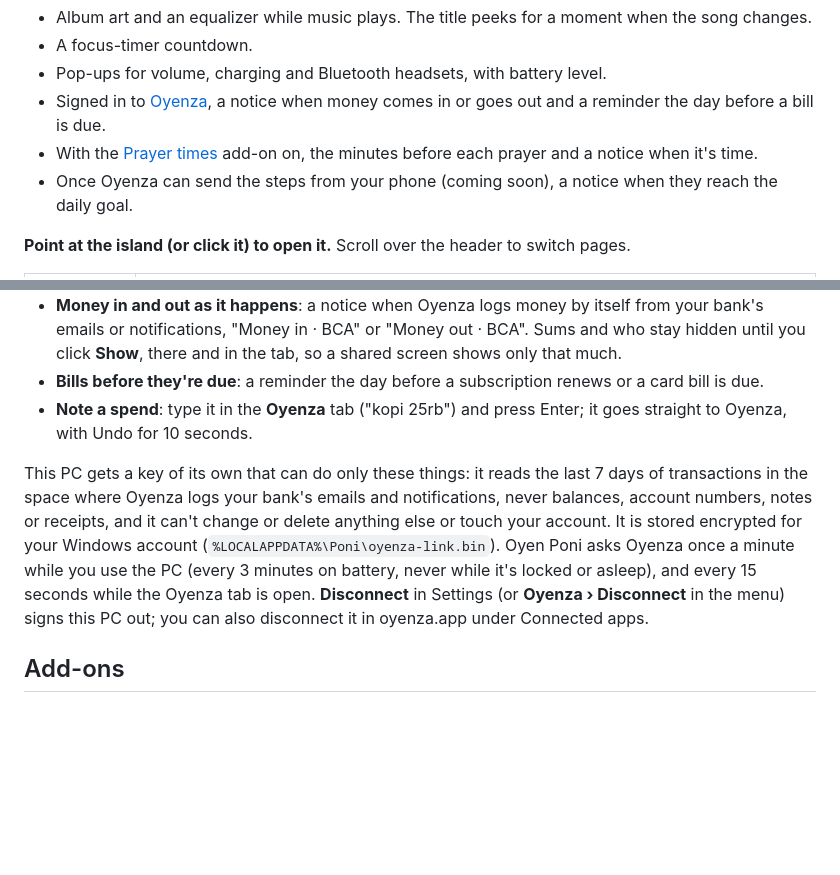
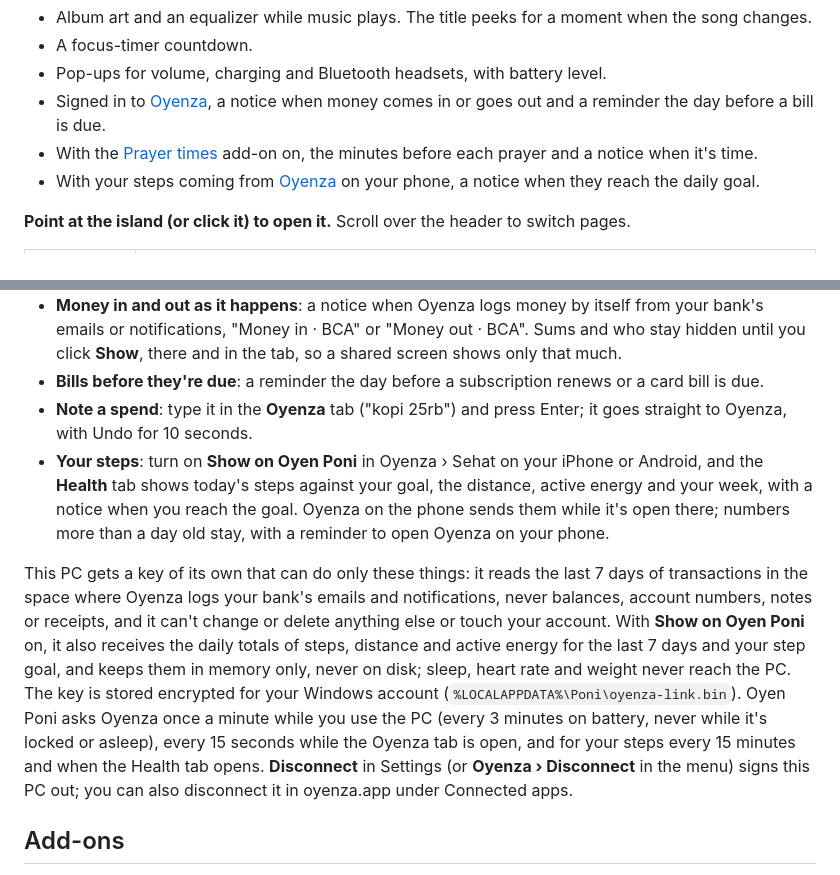
Before and after one commit to Eliaquim-Miguel/oyenza-studio, a Markdown page: README.md, 2 parts joined by grey strips. Drawn GitHub-style; blank space fills up the shorter version.

```diff
--- a/README.md
+++ b/README.md
@@ -38,7 +38,7 @@ Native Rust, no web view, no runtime, around 1.7 MB, and **zero CPU while nothin
 - Pop-ups for volume, charging and Bluetooth headsets, with battery level.
 - Signed in to [Oyenza](#oyenza-optional), a notice when money comes in or goes out and a reminder the day before a bill is due.
 - With the [Prayer times](#add-ons) add-on on, the minutes before each prayer and a notice when it's time.
-- Once Oyenza can send the steps from your phone (coming soon), a notice when they reach the daily goal.
+- With your steps coming from [Oyenza](#oyenza-optional) on your phone, a notice when they reach the daily goal.
 
 **Point at the island (or click it) to open it.** Scroll over the header to switch pages.
 
@@ -154,8 +154,9 @@ Then the island shows:
 - **Money in and out as it happens**: a notice when Oyenza logs money by itself from your bank's emails or notifications, "Money in · BCA" or "Money out · BCA". Sums and who stay hidden until you click **Show**, there and in the tab, so a shared screen shows only that much.
 - **Bills before they're due**: a reminder the day before a subscription renews or a card bill is due.
 - **Note a spend**: type it in the **Oyenza** tab ("kopi 25rb") and press Enter; it goes straight to Oyenza, with Undo for 10 seconds.
+- **Your steps**: turn on **Show on Oyen Poni** in Oyenza › Sehat on your iPhone or Android, and the **Health** tab shows today's steps against your goal, the distance, active energy and your week, with a notice when you reach the goal. Oyenza on the phone sends them while it's open there; numbers more than a day old stay, with a reminder to open Oyenza on your phone.
 
-This PC gets a key of its own that can do only these things: it reads the last 7 days of transactions in the space where Oyenza logs your bank's emails and notifications, never balances, account numbers, notes or receipts, and it can't change or delete anything else or touch your account. It is stored encrypted for your Windows account (`%LOCALAPPDATA%\Poni\oyenza-link.bin`). Oyen Poni asks Oyenza once a minute while you use the PC (every 3 minutes on battery, never while it's locked or asleep), and every 15 seconds while the Oyenza tab is open. **Disconnect** in Settings (or **Oyenza › Disconnect** in the menu) signs this PC out; you can also disconnect it in oyenza.app under Connected apps.
+This PC gets a key of its own that can do only these things: it reads the last 7 days of transactions in the space where Oyenza logs your bank's emails and notifications, never balances, account numbers, notes or receipts, and it can't change or delete anything else or touch your account. With **Show on Oyen Poni** on, it also receives the daily totals of steps, distance and active energy for the last 7 days and your step goal, and keeps them in memory only, never on disk; sleep, heart rate and weight never reach the PC. The key is stored encrypted for your Windows account (`%LOCALAPPDATA%\Poni\oyenza-link.bin`). Oyen Poni asks Oyenza once a minute while you use the PC (every 3 minutes on battery, never while it's locked or asleep), every 15 seconds while the Oyenza tab is open, and for your steps every 15 minutes and when the Health tab opens. **Disconnect** in Settings (or **Oyenza › Disconnect** in the menu) signs this PC out; you can also disconnect it in oyenza.app under Connected apps.
 
 ## Add-ons
 
```
Also changed, not shown: other parts of README.md (+1 -1 lines), PRIVACY.md (+2 -2 lines).
